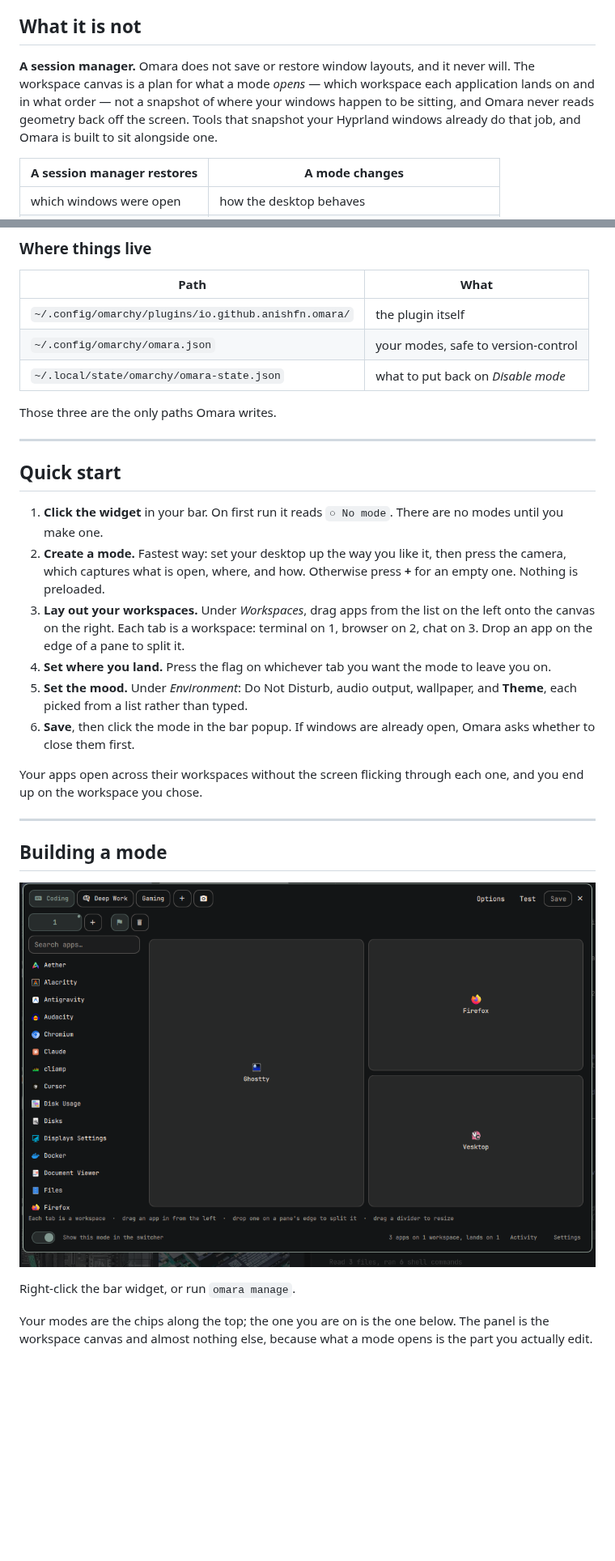
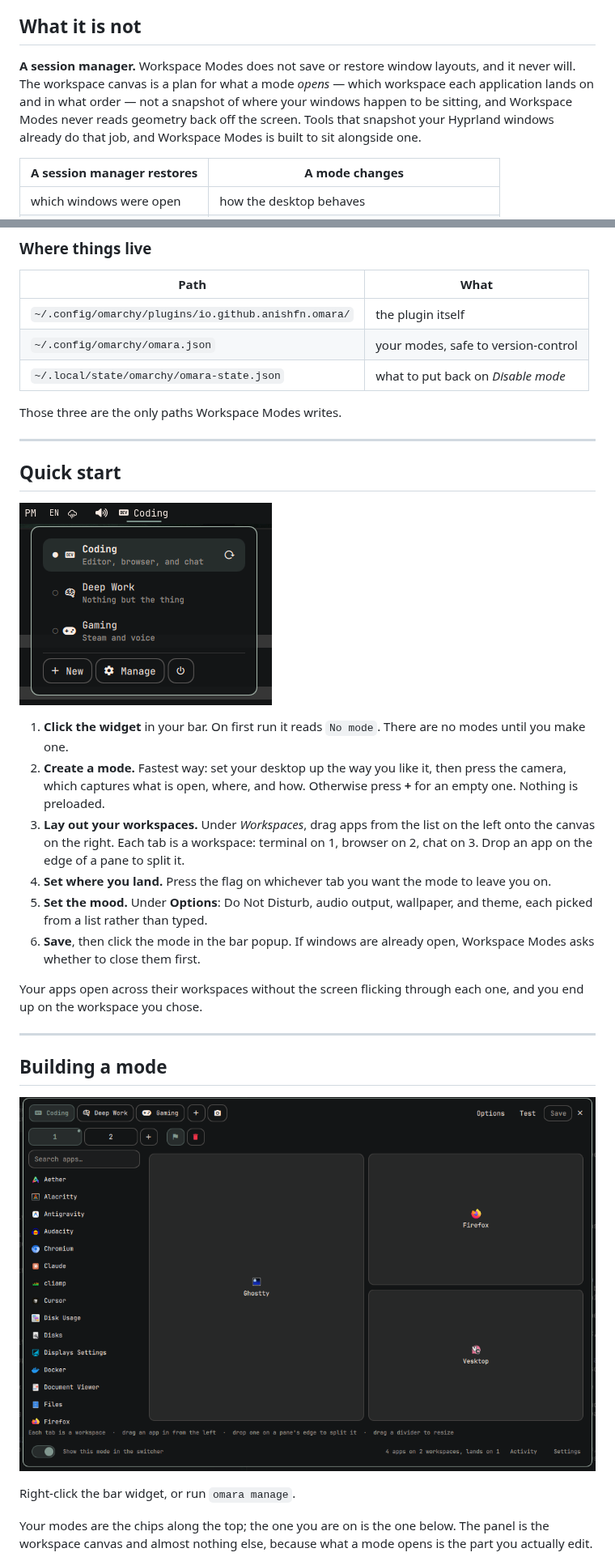
Before and after one commit to anishfn/omara, a Markdown page: README.md, 2 parts joined by grey strips. Shown at 81% size. GitHub-like rendering; pictures changed too: preview.png, screenshots/switcher.png (added); blank space fills up the shorter version.

```diff
--- a/README.md
+++ b/README.md
@@ -83,12 +85,12 @@ one per action.
 
 ## What it is not
 
-**A session manager.** Omara does not save or restore window layouts, and it
-never will. The workspace canvas is a plan for what a mode *opens* — which
-workspace each application lands on and in what order — not a snapshot of
-where your windows happen to be sitting, and Omara never reads geometry back
-off the screen. Tools that snapshot your Hyprland windows already do that job,
-and Omara is built to sit alongside one.
+**A session manager.** Workspace Modes does not save or restore window layouts,
+and it never will. The workspace canvas is a plan for what a mode *opens* —
+which workspace each application lands on and in what order — not a snapshot of
+where your windows happen to be sitting, and Workspace Modes never reads
+geometry back off the screen. Tools that snapshot your Hyprland windows already
+do that job, and Workspace Modes is built to sit alongside one.
 
 | A session manager restores | A mode changes |
 |---|---|
@@ -211,13 +213,15 @@ desktop back the way it was.
 | `~/.config/omarchy/omara.json` | your modes, safe to version-control |
 | `~/.local/state/omarchy/omara-state.json` | what to put back on *Disable mode* |
 
-Those three are the only paths Omara writes.
+Those three are the only paths Workspace Modes writes.
 
 ---
 
 ## Quick start
 
-1. **Click the widget** in your bar. On first run it reads `○ No mode`.
+![The switcher](screenshots/switcher.png)
+
+1. **Click the widget** in your bar. On first run it reads `No mode`.
    There are no modes until you make one.
 2. **Create a mode.** Fastest way: set your desktop up the way you like it,
    then press the camera, which captures what is open, where, and how.
@@ -227,10 +231,10 @@ Those three are the only paths Omara writes.
    1, browser on 2, chat on 3. Drop an app on the edge of a pane to split it.
 4. **Set where you land.** Press the flag on whichever tab you want the mode
    to leave you on.
-5. **Set the mood.** Under *Environment*: Do Not Disturb, audio output,
-   wallpaper, and **Theme**, each picked from a list rather than typed.
+5. **Set the mood.** Under **Options**: Do Not Disturb, audio output,
+   wallpaper, and theme, each picked from a list rather than typed.
 6. **Save**, then click the mode in the bar popup. If windows are already
-   open, Omara asks whether to close them first.
+   open, Workspace Modes asks whether to close them first.
 
 Your apps open across their workspaces without the screen flicking through each
 one, and you end up on the workspace you chose.
```
Also changed, not shown: other parts of README.md (+55 -44 lines), screenshots/app-picker.png, screenshots/icon-picker.png, screenshots/options.png (added), 5 other files.
